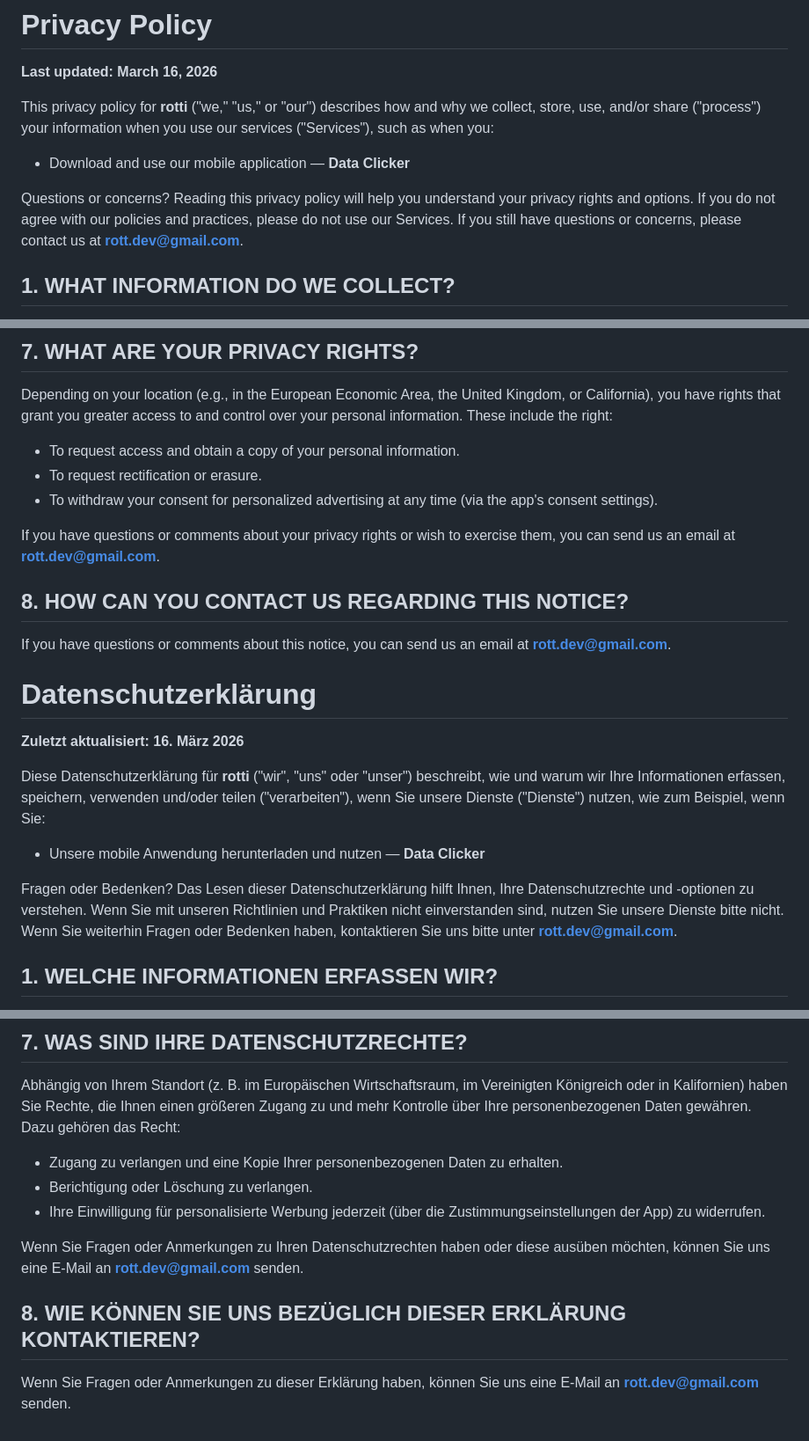
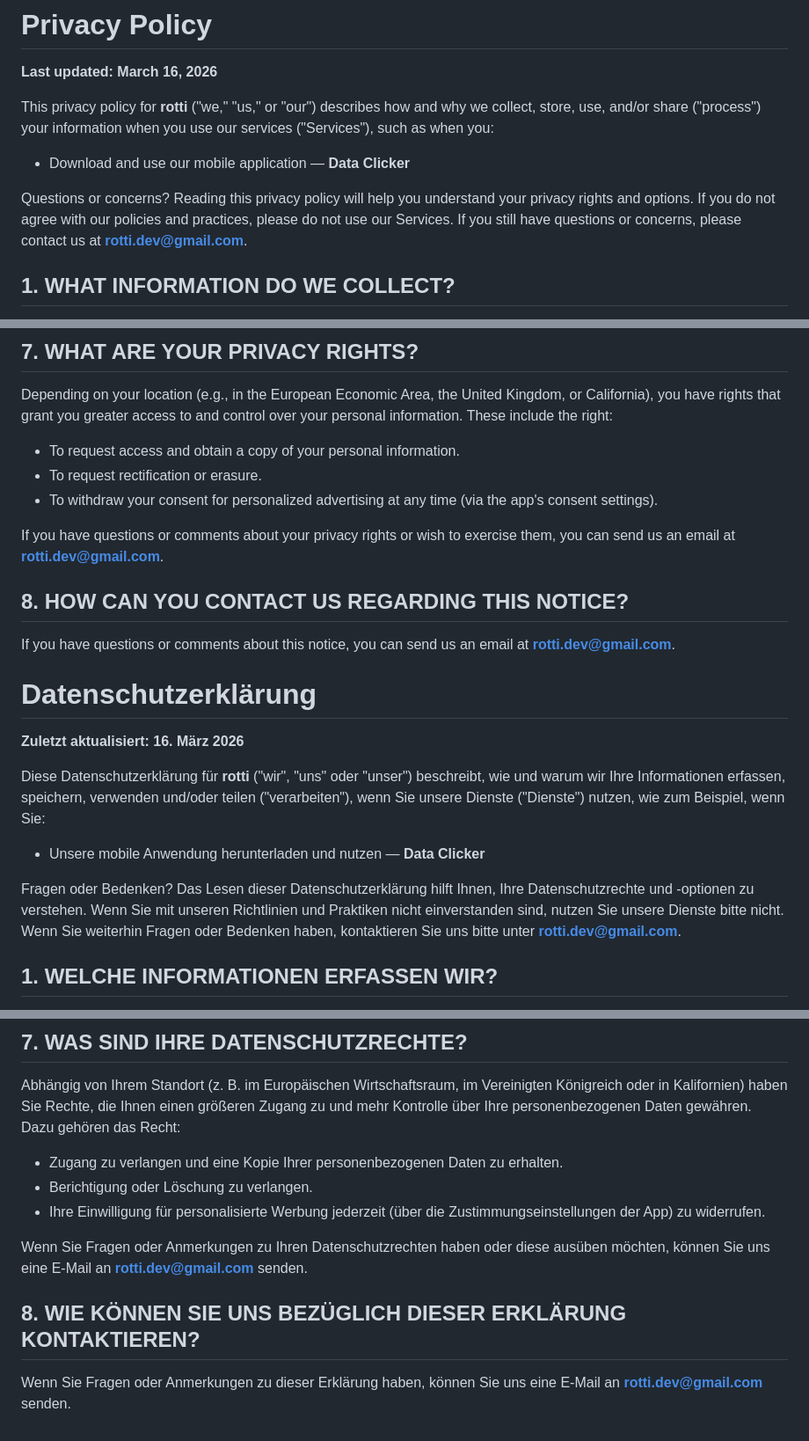
Before and after one commit to rotti-dev/rotti-dev.github.io, a Markdown page: privacy.md, 3 parts joined by grey strips. Shown at 88% size. Drawn GitHub-style.

```diff
--- a/privacy.md
+++ b/privacy.md
@@ -4,7 +4,7 @@
 This privacy policy for **rotti** ("we," "us," or "our") describes how and why we collect, store, use, and/or share ("process") your information when you use our services ("Services"), such as when you:
 * Download and use our mobile application — **Data Clicker**
 
-Questions or concerns? Reading this privacy policy will help you understand your privacy rights and options. If you do not agree with our policies and practices, please do not use our Services. If you still have questions or concerns, please contact us at **rott.dev@gmail.com**.
+Questions or concerns? Reading this privacy policy will help you understand your privacy rights and options. If you do not agree with our policies and practices, please do not use our Services. If you still have questions or concerns, please contact us at **rotti.dev@gmail.com**.
 
 ## 1. WHAT INFORMATION DO WE COLLECT?
 
@@ -42,10 +42,10 @@ Depending on your location (e.g., in the European Economic Area, the United King
 * To request rectification or erasure.
 * To withdraw your consent for personalized advertising at any time (via the app's consent settings).
 
-If you have questions or comments about your privacy rights or wish to exercise them, you can send us an email at **rott.dev@gmail.com**.
+If you have questions or comments about your privacy rights or wish to exercise them, you can send us an email at **rotti.dev@gmail.com**.
 
 ## 8. HOW CAN YOU CONTACT US REGARDING THIS NOTICE?
-If you have questions or comments about this notice, you can send us an email at **rott.dev@gmail.com**.
+If you have questions or comments about this notice, you can send us an email at **rotti.dev@gmail.com**.
 
 
 
@@ -55,7 +55,7 @@ If you have questions or comments about this notice, you can send us an email at
 Diese Datenschutzerklärung für **rotti** ("wir", "uns" oder "unser") beschreibt, wie und warum wir Ihre Informationen erfassen, speichern, verwenden und/oder teilen ("verarbeiten"), wenn Sie unsere Dienste ("Dienste") nutzen, wie zum Beispiel, wenn Sie:
 * Unsere mobile Anwendung herunterladen und nutzen — **Data Clicker**
 
-Fragen oder Bedenken? Das Lesen dieser Datenschutzerklärung hilft Ihnen, Ihre Datenschutzrechte und -optionen zu verstehen. Wenn Sie mit unseren Richtlinien und Praktiken nicht einverstanden sind, nutzen Sie unsere Dienste bitte nicht. Wenn Sie weiterhin Fragen oder Bedenken haben, kontaktieren Sie uns bitte unter **rott.dev@gmail.com**.
+Fragen oder Bedenken? Das Lesen dieser Datenschutzerklärung hilft Ihnen, Ihre Datenschutzrechte und -optionen zu verstehen. Wenn Sie mit unseren Richtlinien und Praktiken nicht einverstanden sind, nutzen Sie unsere Dienste bitte nicht. Wenn Sie weiterhin Fragen oder Bedenken haben, kontaktieren Sie uns bitte unter **rotti.dev@gmail.com**.
 
 ## 1. WELCHE INFORMATIONEN ERFASSEN WIR?
 
@@ -93,7 +93,7 @@ Abhängig von Ihrem Standort (z. B. im Europäischen Wirtschaftsraum, im Vereini
 * Berichtigung oder Löschung zu verlangen.
 * Ihre Einwilligung für personalisierte Werbung jederzeit (über die Zustimmungseinstellungen der App) zu widerrufen.
 
-Wenn Sie Fragen oder Anmerkungen zu Ihren Datenschutzrechten haben oder diese ausüben möchten, können Sie uns eine E-Mail an **rott.dev@gmail.com** senden.
+Wenn Sie Fragen oder Anmerkungen zu Ihren Datenschutzrechten haben oder diese ausüben möchten, können Sie uns eine E-Mail an **rotti.dev@gmail.com** senden.
 
 ## 8. WIE KÖNNEN SIE UNS BEZÜGLICH DIESER ERKLÄRUNG KONTAKTIEREN?
-Wenn Sie Fragen oder Anmerkungen zu dieser Erklärung haben, können Sie uns eine E-Mail an **rott.dev@gmail.com** senden.
+Wenn Sie Fragen oder Anmerkungen zu dieser Erklärung haben, können Sie uns eine E-Mail an **rotti.dev@gmail.com** senden.
```
